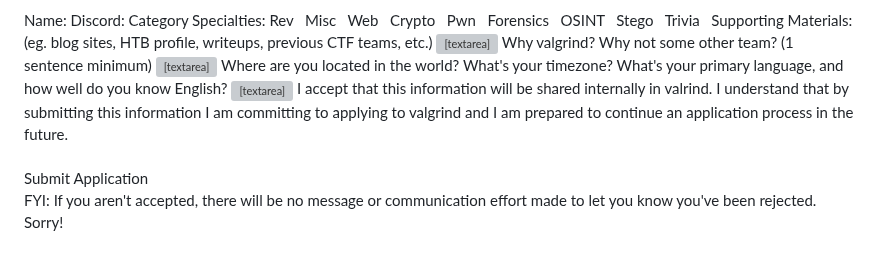
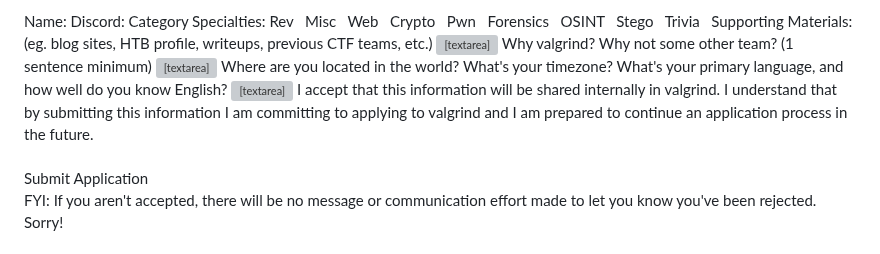
Before and after one commit to valgrindCTF/website, a Markdown page: src/posts/apply.md, the part around the change. Rendered like a GitHub page; grey boxes are pictures that could not be loaded.

Commit message:
Update apply.md
typo

```diff
--- a/src/posts/apply.md
+++ b/src/posts/apply.md
@@ -41,7 +41,7 @@ Since we're an international team, we don't want to discriminate based on knowle
     <textarea name="why" id="why" placeholder="I want to join valgrind because... (they place well in competitions, I like their logo, Tx told me to, etc.)" required></textarea>
     <label for="where">Where are you located in the world? What's your timezone? What's your primary language, and how well do you know English?</label>
     <textarea name="where" id="where" placeholder="I'm in Antarctica, my timezone is CST, my primary language is English and I've spoken it since birth." required></textarea>
-    <label for="accept">I accept that this information will be shared internally in valrind. I understand that by submitting this information I am committing to applying to valgrind and I am prepared to continue an application process in the future.</label><input type="checkbox" id="accept" name="accept" value="accept">
+    <label for="accept">I accept that this information will be shared internally in valgrind. I understand that by submitting this information I am committing to applying to valgrind and I am prepared to continue an application process in the future.</label><input type="checkbox" id="accept" name="accept" value="accept">
     <br><br>
     <button type="submit">Submit Application</button>
 </form>
```
